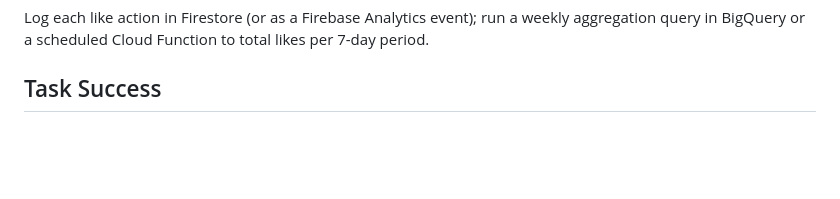
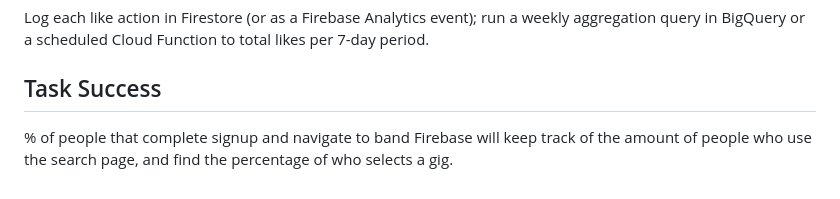
Before and after one commit to loganmccue17/neighborhood-noise, a Markdown page: docs/METRICS.md, the part around the change. Rendered like a GitHub page; blank space fills up the shorter version.

Commit message:
Update METRICS.md with task success metrics
Added metrics for task success and user engagement.

```diff
--- a/docs/METRICS.md
+++ b/docs/METRICS.md
@@ -41,3 +41,5 @@ Track sign_up and user_active events in Firebase Analytics; use BigQuery to calc
 Log each like action in Firestore (or as a Firebase Analytics event); run a weekly aggregation query in BigQuery or a scheduled Cloud Function to total likes per 7-day period.
 
 ## Task Success
+% of people that complete signup and navigate to band
+Firebase will keep track of the amount of people who use the search page, and find the percentage of who selects a gig.
```
